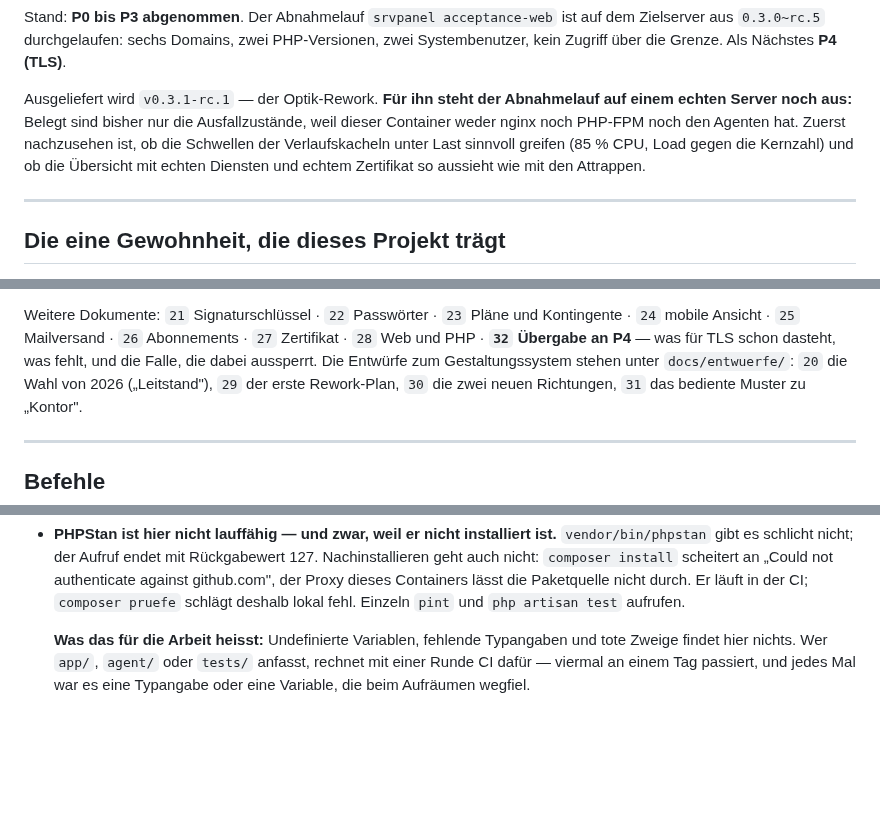
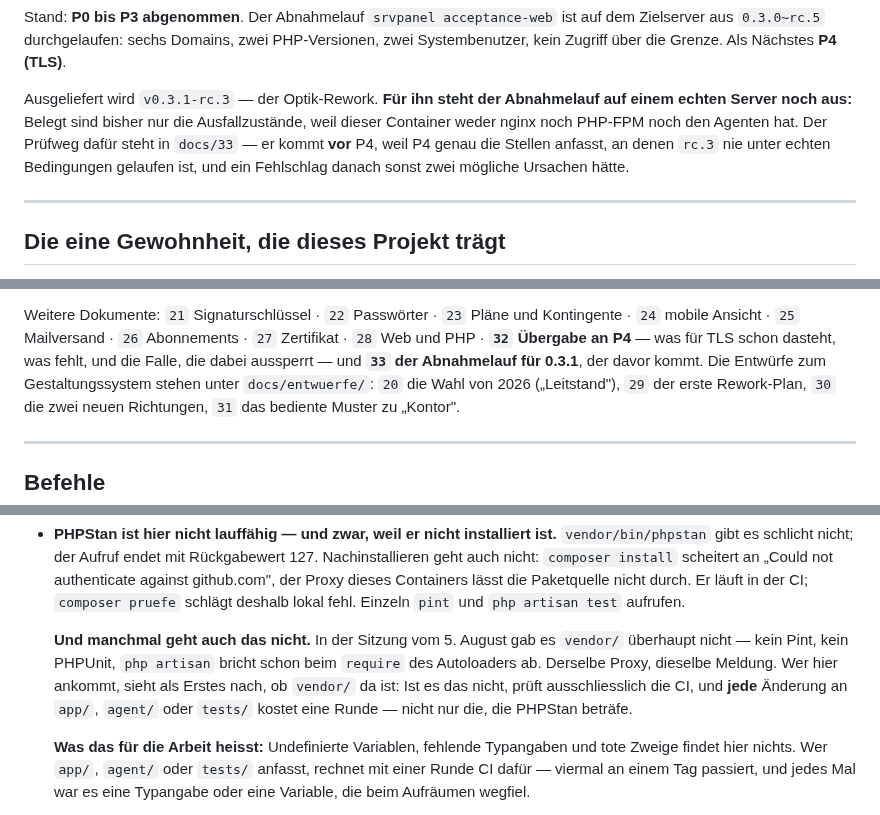
Before and after one commit to philf90/Server-Control-Panel, a Markdown page: CLAUDE.md, 3 parts joined by grey strips. GitHub-like rendering; blank space fills up the shorter version.

```diff
--- a/CLAUDE.md
+++ b/CLAUDE.md
@@ -15,13 +15,12 @@ auf dem Zielserver aus `0.3.0~rc.5` durchgelaufen: sechs Domains, zwei
 PHP-Versionen, zwei Systembenutzer, kein Zugriff über die Grenze. Als Nächstes
 **P4 (TLS)**.
 
-Ausgeliefert wird `v0.3.1-rc.1` — der Optik-Rework. **Für ihn steht der
+Ausgeliefert wird `v0.3.1-rc.3` — der Optik-Rework. **Für ihn steht der
 Abnahmelauf auf einem echten Server noch aus:** Belegt sind bisher nur die
 Ausfallzustände, weil dieser Container weder nginx noch PHP-FPM noch den
-Agenten hat. Zuerst nachzusehen ist, ob die Schwellen der Verlaufskacheln
-unter Last sinnvoll greifen (85 % CPU, Load gegen die Kernzahl) und ob die
-Übersicht mit echten Diensten und echtem Zertifikat so aussieht wie mit den
-Attrappen.
+Agenten hat. Der Prüfweg dafür steht in `docs/33` — er kommt **vor** P4, weil
+P4 genau die Stellen anfasst, an denen `rc.3` nie unter echten Bedingungen
+gelaufen ist, und ein Fehlschlag danach sonst zwei mögliche Ursachen hätte.
 
 ---
 
@@ -149,7 +148,8 @@ nicht geschätzt: 4,5:1 für Text, **3:1 für die Grenze eines Bedienelements**
 Weitere Dokumente: `21` Signaturschlüssel · `22` Passwörter · `23` Pläne und
 Kontingente · `24` mobile Ansicht · `25` Mailversand · `26` Abonnements ·
 `27` Zertifikat · `28` Web und PHP · **`32` Übergabe an P4** — was für TLS
-schon dasteht, was fehlt, und die Falle, die dabei aussperrt. Die Entwürfe zum Gestaltungssystem stehen
+schon dasteht, was fehlt, und die Falle, die dabei aussperrt — und **`33` der
+Abnahmelauf für 0.3.1**, der davor kommt. Die Entwürfe zum Gestaltungssystem stehen
 unter `docs/entwuerfe/`: `20` die Wahl von 2026 („Leitstand"), `29` der erste
 Rework-Plan, `30` die zwei neuen Richtungen, `31` das bediente Muster zu
 „Kontor".
@@ -195,6 +195,14 @@ Testen berücksichtigen:
   Containers lässt die Paketquelle nicht durch. Er läuft in der CI;
   `composer pruefe` schlägt deshalb lokal fehl. Einzeln `pint` und
   `php artisan test` aufrufen.
+
+  **Und manchmal geht auch das nicht.** In der Sitzung vom 5. August gab es
+  `vendor/` überhaupt nicht — kein Pint, kein PHPUnit, `php artisan` bricht
+  schon beim `require` des Autoloaders ab. Derselbe Proxy, dieselbe Meldung.
+  Wer hier ankommt, sieht als Erstes nach, ob `vendor/` da ist: Ist es das
+  nicht, prüft ausschliesslich die CI, und **jede** Änderung an `app/`,
+  `agent/` oder `tests/` kostet eine Runde — nicht nur die, die PHPStan
+  beträfe.
 
   **Was das für die Arbeit heisst:** Undefinierte Variablen, fehlende
   Typangaben und tote Zweige findet hier nichts. Wer `app/`, `agent/` oder
```
Also changed, not shown: CHANGELOG.md (+27 -0 lines), docs/33-abnahme-0.3.1.md (added, +249 -0 lines).
